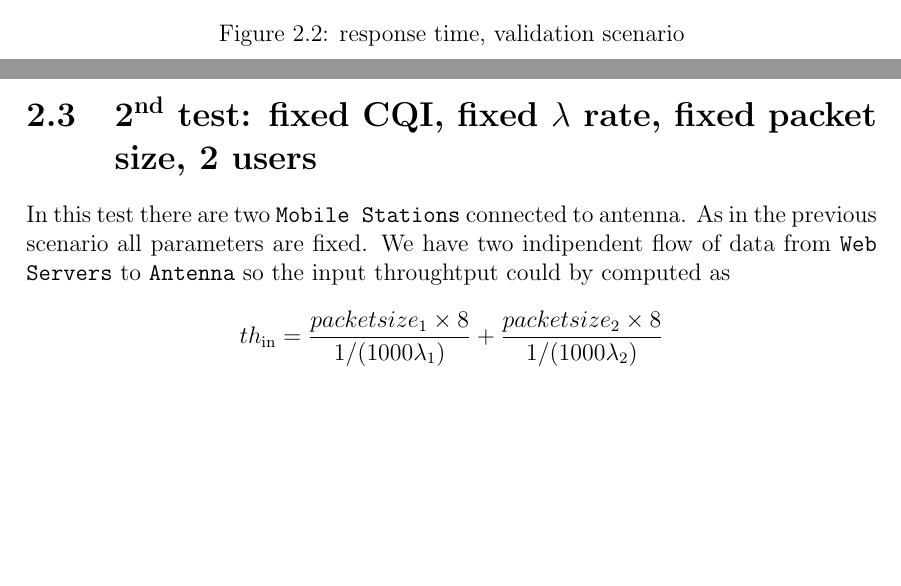
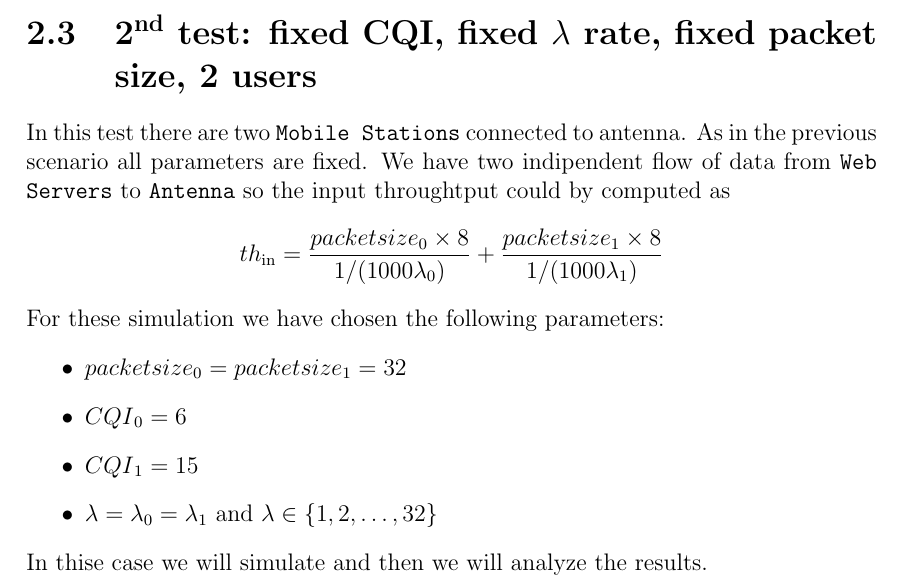
Before and after one commit to vconsales/RoundRobin-Cellular-Network, a LaTeX document (docs/maindoc/RRcellNet.tex, which reads docs/maindoc/chapters/validation.tex): two parts of pages 8 and 9 of 9 before the commit and part of page 8 of 8 after it, the two joined at a grey line, cut at the place of the change, the shorter picture padded with empty space. Compiled offline with pdfLaTeX.

Commit message:
[DOC]added new images for validation test, added few line in description 2nd test

```diff
--- a/docs/maindoc/chapters/validation.tex
+++ b/docs/maindoc/chapters/validation.tex
@@ -13,11 +19,15 @@ Let's consider all the simulations with these parameters \(\lambda \in \{1,2,\ld
   \caption{throughput, validation scenario}
   \label{fig:throughput, validation scenario}
-  \includegraphics[width=1\textwidth]{images/plotresp_valid}
-  \caption{response time, validation scenario}
-  \label{fig:response time, validation scenario}
 \end{figure}
-
 
 \section{2\textsuperscript{nd} test: fixed CQI, fixed \(\lambda\) rate, fixed packet size, 2 users}
 In this test there are two \texttt{Mobile Stations} connected to antenna. As in the previous scenario all parameters are fixed. We have two indipendent flow of data from \texttt{Web Servers} to \texttt{Antenna} so the input throughtput could by computed as
-\[ th\textsubscript{in} = \frac{packetsize\textsubscript{1} \times 8}{1/(1000\lambda\textsubscript{1})} + \frac{packetsize\textsubscript{2} \times 8}{1/(1000\lambda\textsubscript{2})}\]
+\[ th\textsubscript{in} = \frac{packetsize\textsubscript{0} \times 8}{1/(1000\lambda\textsubscript{0})} + \frac{packetsize\textsubscript{1} \times 8}{1/(1000\lambda\textsubscript{1})}\]
+For these simulation we have chosen the following parameters:
+\begin{itemize}
+	\item \(packetsize\textsubscript{0} = packetsize\textsubscript{1} = 32\)
+	\item \(CQI\textsubscript{0} = 6\)
+	\item \(CQI\textsubscript{1} = 15\)
+	\item \(\lambda = \lambda\textsubscript{0} = \lambda\textsubscript{1}\) and \(\lambda \in \{1,2,\ldots,32\}\)
+\end{itemize}
+In thise case we will simulate and then we will analyze the results.
```
Also changed, not shown: docs/maindoc/RRcellNet.pdf, docs/maindoc/images/plotresp_valid.png (deleted), docs/maindoc/images/plotth_valid.png (deleted), docs/maindoc/images/plotvalidation.png (added), docs/maindoc/images/plotvalidation2.png (added), docs/maindoc/chapters/validation.tex (10 more changed lines).
